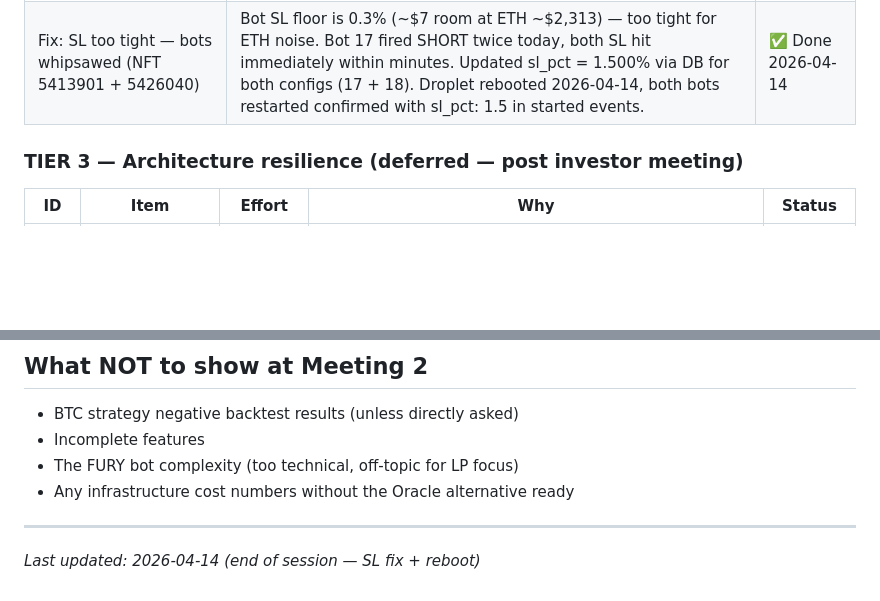
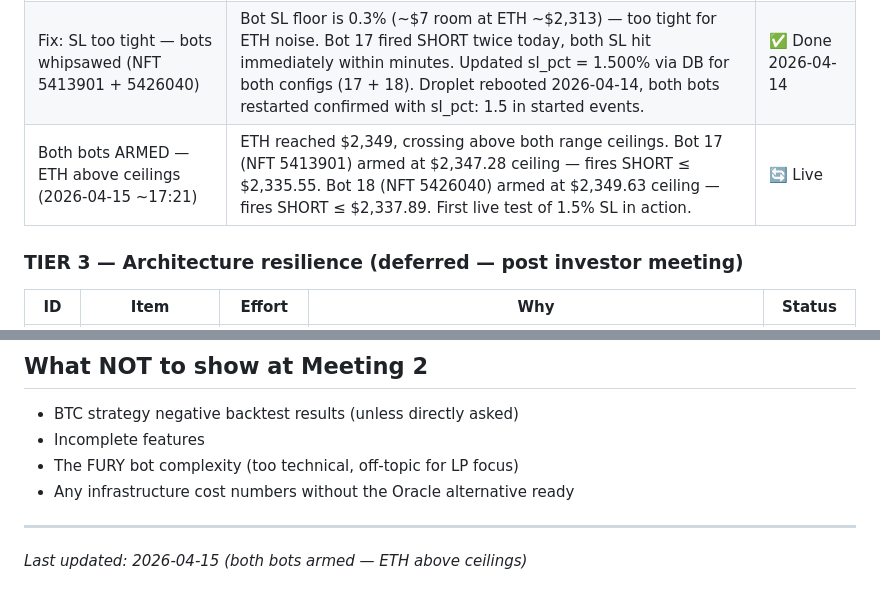
Before and after one commit to infornet1/trading, a Markdown page: lp_hedge_backtest/MEETING2_PREP.md, 2 parts joined by grey strips. Rendered like a GitHub page; blank space fills up the shorter version.

Commit message:
Docs: both bots armed 2026-04-15 — ETH above ceilings, first live test of 1.5% SL
Co-Authored-By: Claude Sonnet 4.6 <noreply@anthropic.com>

```diff
--- a/lp_hedge_backtest/MEETING2_PREP.md
+++ b/lp_hedge_backtest/MEETING2_PREP.md
@@ -165,6 +165,7 @@ by bot code. This means they execute even if the bot process is down.
 | Defensor Bajista disabled — Próximamente badge | Silent bug discovered: both modes identical in bot code (from_above trigger always active). Bajista disabled with amber pill until M2-13 ships. Alcista auto-selected as only active mode. | ✅ Done |
 | Fix: "Activando..." button stuck on new NFT activation | Two early-return validation paths disabled the button but never re-enabled it on failure. Investor hit this activating NFT 5426040 — reused saved HL wallet but no API key entered (required on first create). Fixed + clear Spanish error message. No restart needed. | ✅ Done 2026-04-14 |
 | Fix: SL too tight — bots whipsawed (NFT 5413901 + 5426040) | Bot SL floor is 0.3% (~$7 room at ETH ~$2,313) — too tight for ETH noise. Bot 17 fired SHORT twice today, both SL hit immediately within minutes. Updated sl_pct = 1.500% via DB for both configs (17 + 18). Droplet rebooted 2026-04-14, both bots restarted confirmed with sl_pct: 1.5 in started events. | ✅ Done 2026-04-14 |
+| Both bots ARMED — ETH above ceilings (2026-04-15 ~17:21) | ETH reached $2,349, crossing above both range ceilings. Bot 17 (NFT 5413901) armed at $2,347.28 ceiling — fires SHORT ≤ $2,335.55. Bot 18 (NFT 5426040) armed at $2,349.63 ceiling — fires SHORT ≤ $2,337.89. First live test of 1.5% SL in action. | 🔄 Live |
 
 ### TIER 3 — Architecture resilience (deferred — post investor meeting)
 
@@ -213,4 +214,4 @@ by bot code. This means they execute even if the bot process is down.
 
 ---
 
-*Last updated: 2026-04-14 (end of session — SL fix + reboot)*
+*Last updated: 2026-04-15 (both bots armed — ETH above ceilings)*
```
